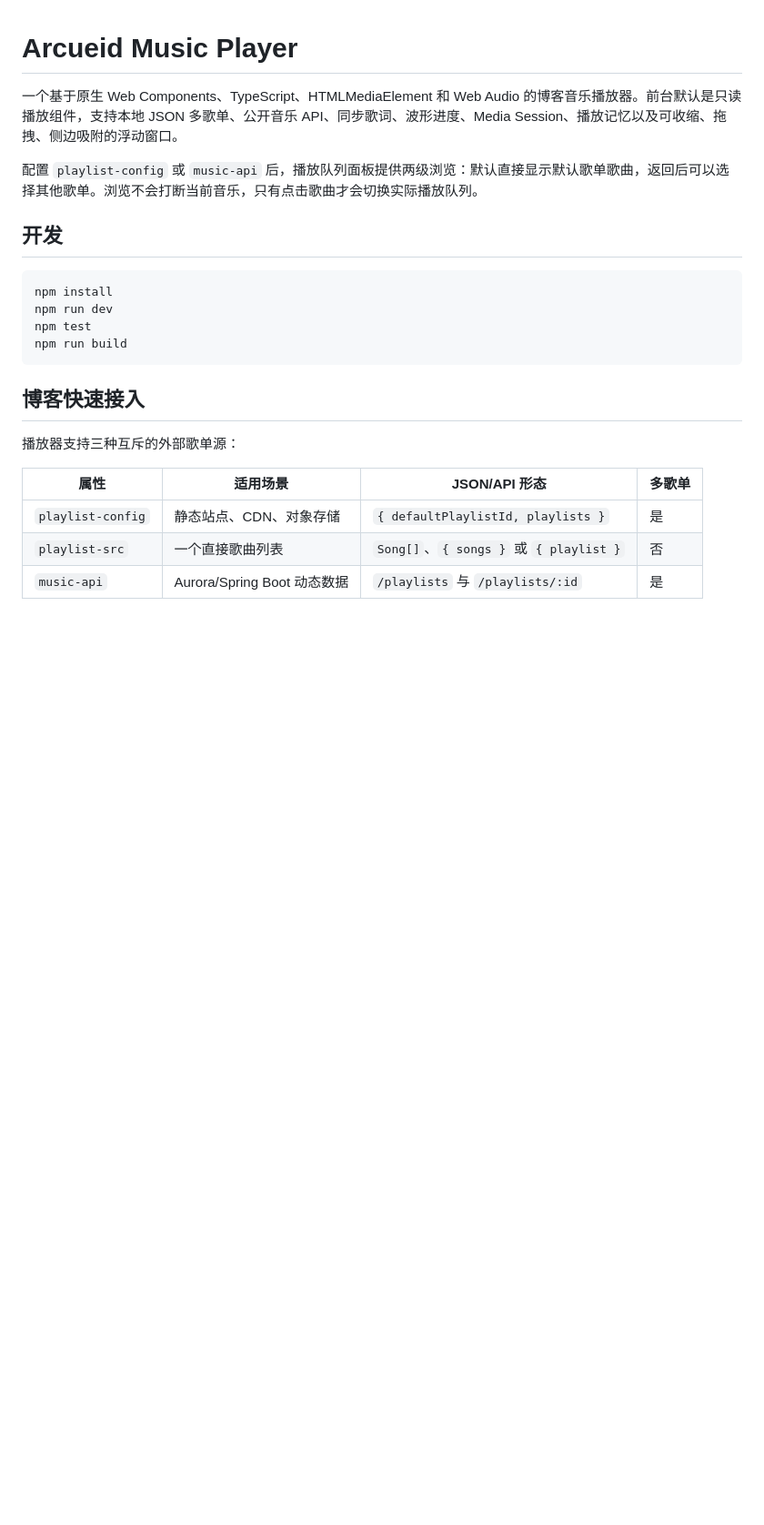
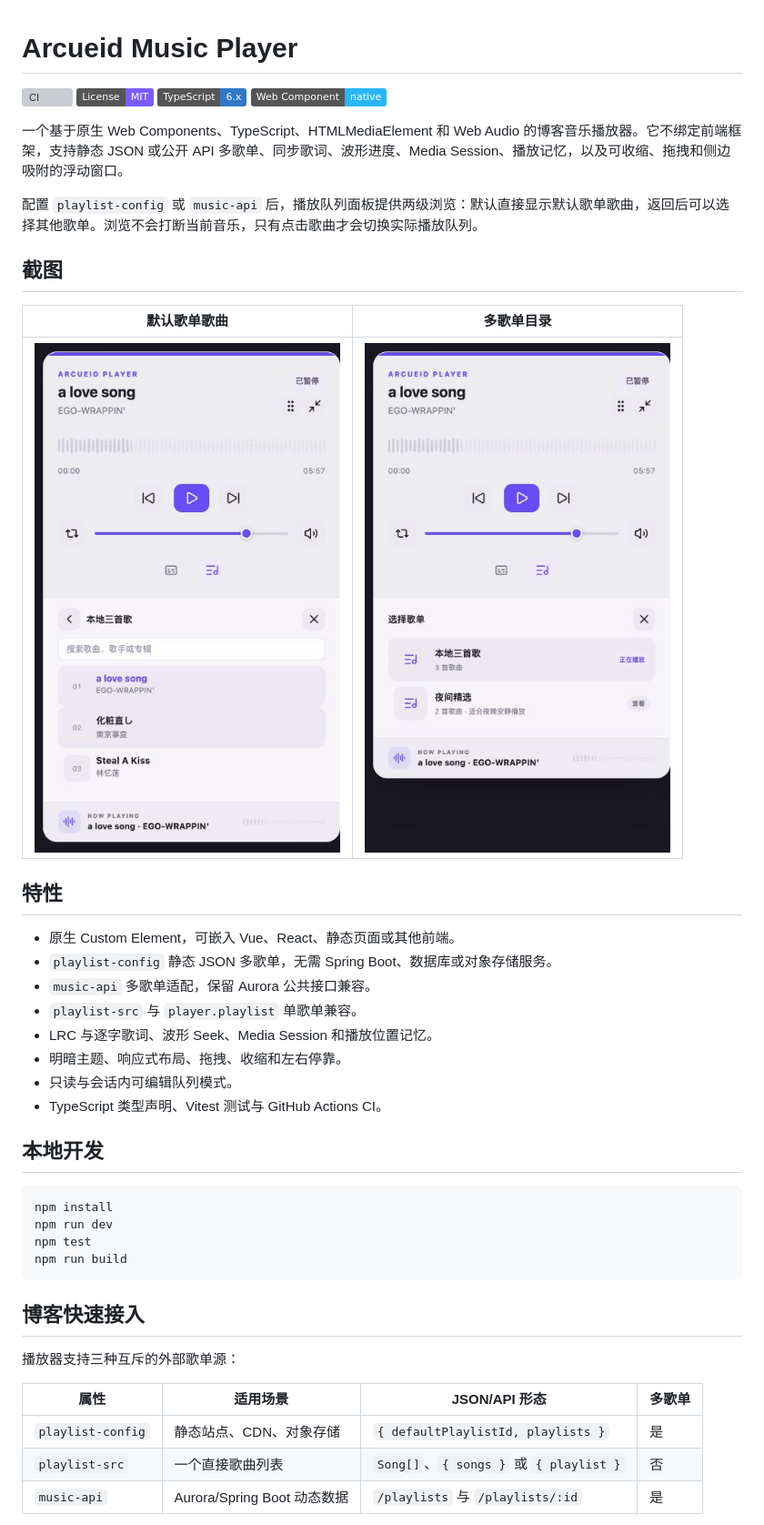
Before and after one commit to Arcueid0221/arcueid-music-player, a Markdown page: README.md, the part around the change printed below. Shown: that part at 91% size. GitHub-like rendering; pictures changed too: docs/images/player-tracks.jpg (added), docs/images/playlist-catalog.jpg (added); badges without logos; blank space fills up the shorter version; grey boxes are pictures that could not be loaded.

Commit message:
chore: formalize GitHub project

````diff
--- a/README.md
+++ b/README.md
@@ -1,10 +1,32 @@
 # Arcueid Music Player
 
-一个基于原生 Web Components、TypeScript、HTMLMediaElement 和 Web Audio 的博客音乐播放器。前台默认是只读播放组件，支持本地 JSON 多歌单、公开音乐 API、同步歌词、波形进度、Media Session、播放记忆以及可收缩、拖拽、侧边吸附的浮动窗口。
+[![CI](https://github.com/Arcueid0221/arcueid-music-player/actions/workflows/ci.yml/badge.svg)](https://github.com/Arcueid0221/arcueid-music-player/actions/workflows/ci.yml)
+[![License: MIT](https://img.shields.io/badge/License-MIT-7c5cff.svg)](./LICENSE)
+[![TypeScript](https://img.shields.io/badge/TypeScript-6.x-3178c6.svg)](https://www.typescriptlang.org/)
+[![Web Component](https://img.shields.io/badge/Web%20Component-native-29b6f6.svg)](https://developer.mozilla.org/docs/Web/API/Web_components)
+
+一个基于原生 Web Components、TypeScript、HTMLMediaElement 和 Web Audio 的博客音乐播放器。它不绑定前端框架，支持静态 JSON 或公开 API 多歌单、同步歌词、波形进度、Media Session、播放记忆，以及可收缩、拖拽和侧边吸附的浮动窗口。
 
 配置 `playlist-config` 或 `music-api` 后，播放队列面板提供两级浏览：默认直接显示默认歌单歌曲，返回后可以选择其他歌单。浏览不会打断当前音乐，只有点击歌曲才会切换实际播放队列。
 
-## 开发
+## 截图
+
+| 默认歌单歌曲 | 多歌单目录 |
+| --- | --- |
+| ![默认三首歌曲列表](./docs/images/player-tracks.jpg) | ![静态 JSON 多歌单目录](./docs/images/playlist-catalog.jpg) |
+
+## 特性
+
+- 原生 Custom Element，可嵌入 Vue、React、静态页面或其他前端。
+- `playlist-config` 静态 JSON 多歌单，无需 Spring Boot、数据库或对象存储服务。
+- `music-api` 多歌单适配，保留 Aurora 公共接口兼容。
+- `playlist-src` 与 `player.playlist` 单歌单兼容。
+- LRC 与逐字歌词、波形 Seek、Media Session 和播放位置记忆。
+- 明暗主题、响应式布局、拖拽、收缩和左右停靠。
+- 只读与会话内可编辑队列模式。
+- TypeScript 类型声明、Vitest 测试与 GitHub Actions CI。
+
+## 本地开发
 
 ```bash
 npm install
````
Also changed, not shown: other parts of README.md (+8 -0 lines), 5 other files.
